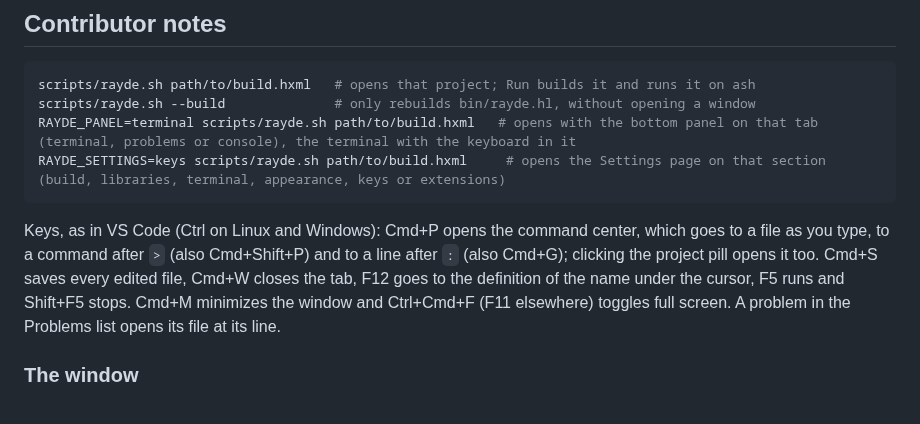
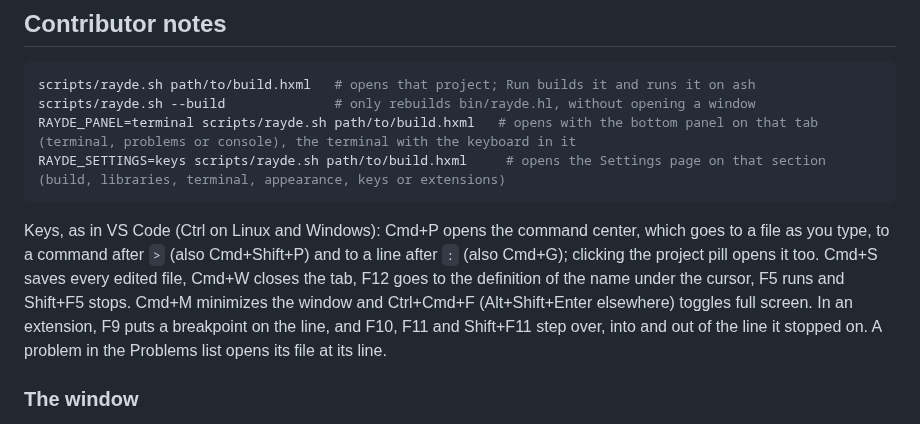
Before and after one commit to rayzor-blade/RayDE, a Markdown page: README.md, the part around the change. GitHub-like rendering.

````diff
--- a/README.md
+++ b/README.md
@@ -21,7 +21,7 @@ RAYDE_PANEL=terminal scripts/rayde.sh path/to/build.hxml   # opens with the bott
 RAYDE_SETTINGS=keys scripts/rayde.sh path/to/build.hxml     # opens the Settings page on that section (build, libraries, terminal, appearance, keys or extensions)
 ```
 
-Keys, as in VS Code (Ctrl on Linux and Windows): Cmd+P opens the command center, which goes to a file as you type, to a command after `>` (also Cmd+Shift+P) and to a line after `:` (also Cmd+G); clicking the project pill opens it too. Cmd+S saves every edited file, Cmd+W closes the tab, F12 goes to the definition of the name under the cursor, F5 runs and Shift+F5 stops. Cmd+M minimizes the window and Ctrl+Cmd+F (F11 elsewhere) toggles full screen. A problem in the Problems list opens its file at its line.
+Keys, as in VS Code (Ctrl on Linux and Windows): Cmd+P opens the command center, which goes to a file as you type, to a command after `>` (also Cmd+Shift+P) and to a line after `:` (also Cmd+G); clicking the project pill opens it too. Cmd+S saves every edited file, Cmd+W closes the tab, F12 goes to the definition of the name under the cursor, F5 runs and Shift+F5 stops. Cmd+M minimizes the window and Ctrl+Cmd+F (Alt+Shift+Enter elsewhere) toggles full screen. In an extension, F9 puts a breakpoint on the line, and F10, F11 and Shift+F11 step over, into and out of the line it stopped on. A problem in the Problems list opens its file at its line.
 
 ### The window
 
````
Also changed, not shown: docs/extensions.md (+23 -1 lines), docs/images/debug-stopped.png (added), docs/images/debug-variables.png (added), 9 other files.
